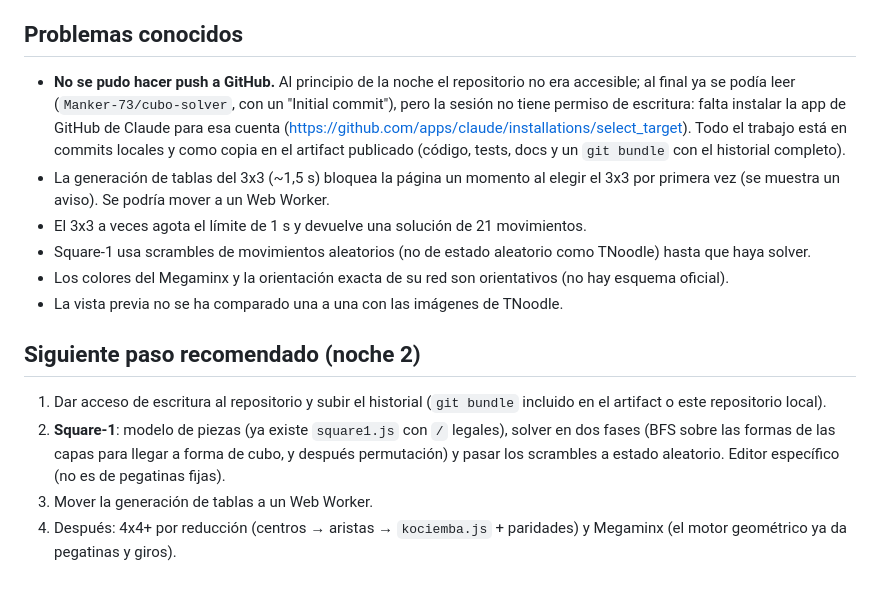
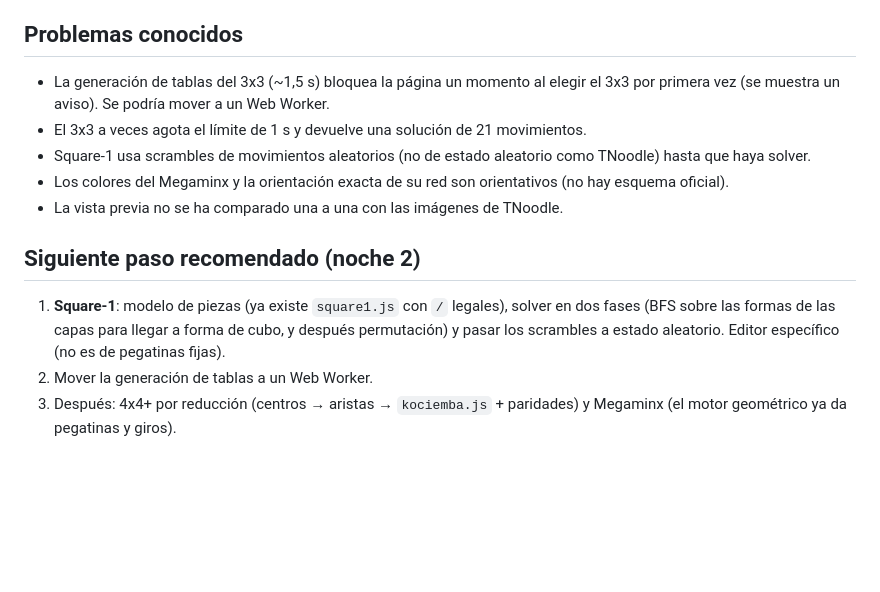
Before and after one commit to Manker-73/Cubo-solver, a Markdown page: ESTADO.md, the part around the change. GitHub-like rendering; blank space fills up the shorter version.

Commit message:
Docs: el historial ya está en GitHub
Co-Authored-By: Claude Opus 5.5 <noreply@anthropic.com>
Claude-Session: https://claude.ai/code/session_01DMB7saReHCD6g1SHXDzWhs

```diff
--- a/ESTADO.md
+++ b/ESTADO.md
@@ -40,7 +40,6 @@ Otras comprobaciones:
 - Superflip del 3x3: 22 movimientos en ~3 s (estado simétrico: las 6 variantes de búsqueda no ayudan).
 
 ## Problemas conocidos
-- **No se pudo hacer push a GitHub.** Al principio de la noche el repositorio no era accesible; al final ya se podía leer (`Manker-73/cubo-solver`, con un "Initial commit"), pero la sesión no tiene permiso de escritura: falta instalar la app de GitHub de Claude para esa cuenta (https://github.com/apps/claude/installations/select_target). Todo el trabajo está en commits locales y como copia en el artifact publicado (código, tests, docs y un `git bundle` con el historial completo).
 - La generación de tablas del 3x3 (~1,5 s) bloquea la página un momento al elegir el 3x3 por primera vez (se muestra un aviso). Se podría mover a un Web Worker.
 - El 3x3 a veces agota el límite de 1 s y devuelve una solución de 21 movimientos.
 - Square-1 usa scrambles de movimientos aleatorios (no de estado aleatorio como TNoodle) hasta que haya solver.
@@ -48,7 +47,6 @@ Otras comprobaciones:
 - La vista previa no se ha comparado una a una con las imágenes de TNoodle.
 
 ## Siguiente paso recomendado (noche 2)
-1. Dar acceso de escritura al repositorio y subir el historial (`git bundle` incluido en el artifact o este repositorio local).
-2. **Square-1**: modelo de piezas (ya existe `square1.js` con `/` legales), solver en dos fases (BFS sobre las formas de las capas para llegar a forma de cubo, y después permutación) y pasar los scrambles a estado aleatorio. Editor específico (no es de pegatinas fijas).
-3. Mover la generación de tablas a un Web Worker.
-4. Después: 4x4+ por reducción (centros → aristas → `kociemba.js` + paridades) y Megaminx (el motor geométrico ya da pegatinas y giros).
+1. **Square-1**: modelo de piezas (ya existe `square1.js` con `/` legales), solver en dos fases (BFS sobre las formas de las capas para llegar a forma de cubo, y después permutación) y pasar los scrambles a estado aleatorio. Editor específico (no es de pegatinas fijas).
+2. Mover la generación de tablas a un Web Worker.
+3. Después: 4x4+ por reducción (centros → aristas → `kociemba.js` + paridades) y Megaminx (el motor geométrico ya da pegatinas y giros).
```
Also changed, not shown: DECISIONES.md (+1 -1 lines).
